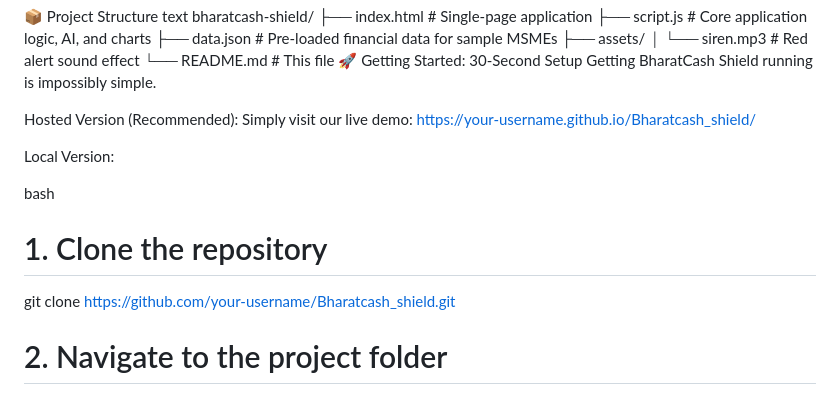
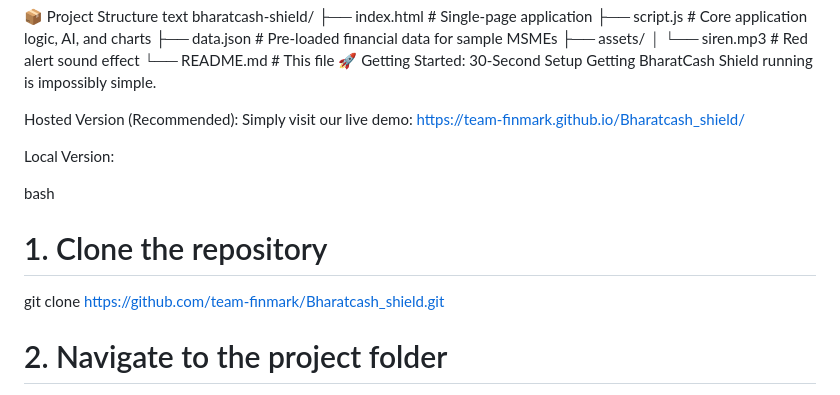
Before and after one commit to team-finmark/Bharatcash_shield, a Markdown page: README.md, the part around the change. Drawn GitHub-style.

```diff
--- a/README.md
+++ b/README.md
@@ -60,13 +60,13 @@ bharatcash-shield/
 Getting BharatCash Shield running is impossibly simple.
 
 Hosted Version (Recommended):
-Simply visit our live demo: https://your-username.github.io/Bharatcash_shield/
+Simply visit our live demo: https://team-finmark.github.io/Bharatcash_shield/
 
 Local Version:
 
 bash
 # 1. Clone the repository
-git clone https://github.com/your-username/Bharatcash_shield.git
+git clone https://github.com/team-finmark/Bharatcash_shield.git
 
 # 2. Navigate to the project folder
 cd bharatcash-shield
```
